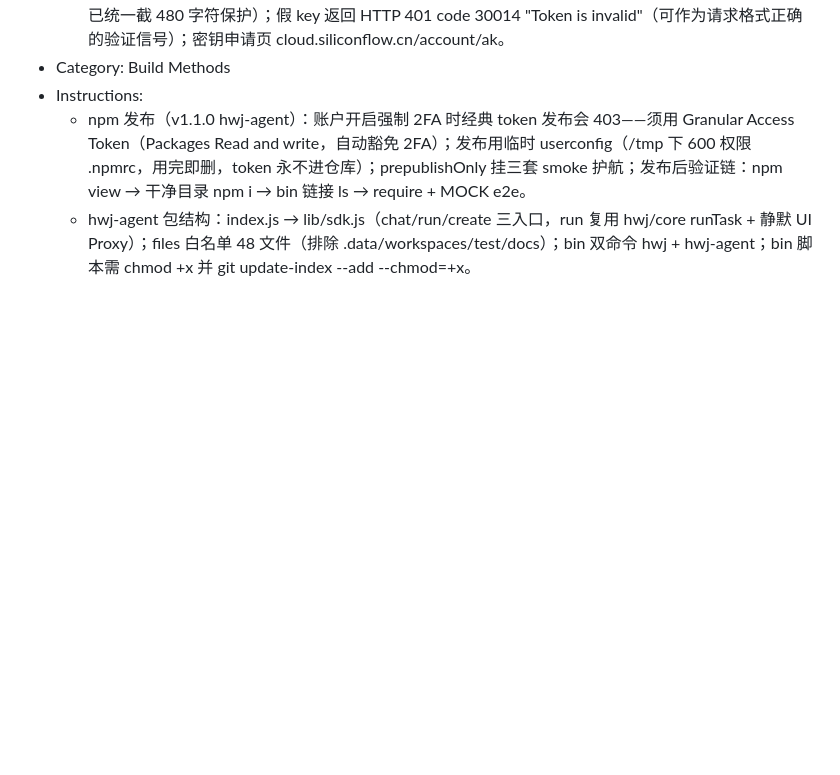
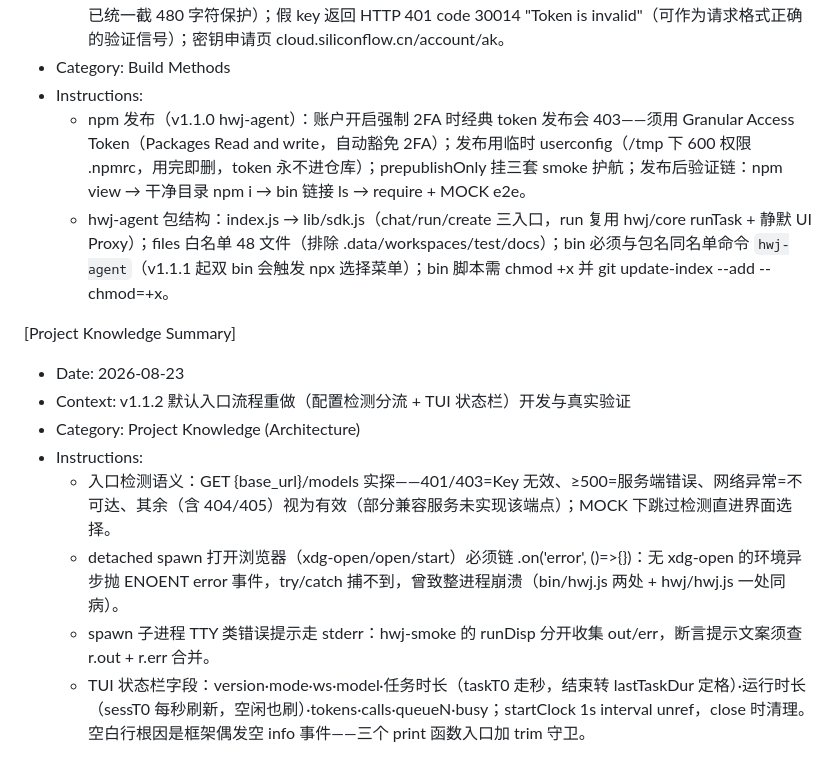
Before and after one commit to iamsamyiok/agents-chat, a Markdown page: .monkeycode/MEMORY.md, the part around the change. Drawn GitHub-style; blank space fills up the shorter version.

Commit message:
docs: MEMORY.md 记录 v1.1.2 入口流程/xdg-open 崩溃教训/状态栏实现，修正 bin 单命令记录
Co-authored-by: monkeycode-ai <monkeycode-ai@chaitin.com>
Co-authored-by: monkeycode-ai <monkeycode-ai@chaitin.com>

```diff
--- a/.monkeycode/MEMORY.md
+++ b/.monkeycode/MEMORY.md
@@ -127,4 +127,14 @@ Entries discovered by the Agent during task execution should follow this format:
 - Category: Build Methods
 - Instructions:
   - npm 发布（v1.1.0 hwj-agent）：账户开启强制 2FA 时经典 token 发布会 403——须用 Granular Access Token（Packages Read and write，自动豁免 2FA）；发布用临时 userconfig（/tmp 下 600 权限 .npmrc，用完即删，token 永不进仓库）；prepublishOnly 挂三套 smoke 护航；发布后验证链：npm view → 干净目录 npm i → bin 链接 ls → require + MOCK e2e。
-  - hwj-agent 包结构：index.js → lib/sdk.js（chat/run/create 三入口，run 复用 hwj/core runTask + 静默 UI Proxy）；files 白名单 48 文件（排除 .data/workspaces/test/docs）；bin 双命令 hwj + hwj-agent；bin 脚本需 chmod +x 并 git update-index --add --chmod=+x。
+  - hwj-agent 包结构：index.js → lib/sdk.js（chat/run/create 三入口，run 复用 hwj/core runTask + 静默 UI Proxy）；files 白名单 48 文件（排除 .data/workspaces/test/docs）；bin 必须与包名同名单命令 `hwj-agent`（v1.1.1 起双 bin 会触发 npx 选择菜单）；bin 脚本需 chmod +x 并 git update-index --add --chmod=+x。
+
+[Project Knowledge Summary]
+- Date: 2026-08-23
+- Context: v1.1.2 默认入口流程重做（配置检测分流 + TUI 状态栏）开发与真实验证
+- Category: Project Knowledge (Architecture)
+- Instructions:
+  - 入口检测语义：GET {base_url}/models 实探——401/403=Key 无效、≥500=服务端错误、网络异常=不可达、其余（含 404/405）视为有效（部分兼容服务未实现该端点）；MOCK 下跳过检测直进界面选择。
+  - detached spawn 打开浏览器（xdg-open/open/start）必须链 .on('error', ()=>{})：无 xdg-open 的环境异步抛 ENOENT error 事件，try/catch 捕不到，曾致整进程崩溃（bin/hwj.js 两处 + hwj/hwj.js 一处同病）。
+  - spawn 子进程 TTY 类错误提示走 stderr：hwj-smoke 的 runDisp 分开收集 out/err，断言提示文案须查 r.out + r.err 合并。
+  - TUI 状态栏字段：version·mode·ws·model·任务时长（taskT0 走秒，结束转 lastTaskDur 定格）·运行时长（sessT0 每秒刷新，空闲也刷）·tokens·calls·queueN·busy；startClock 1s interval unref，close 时清理。空白行根因是框架偶发空 info 事件——三个 print 函数入口加 trim 守卫。
```
